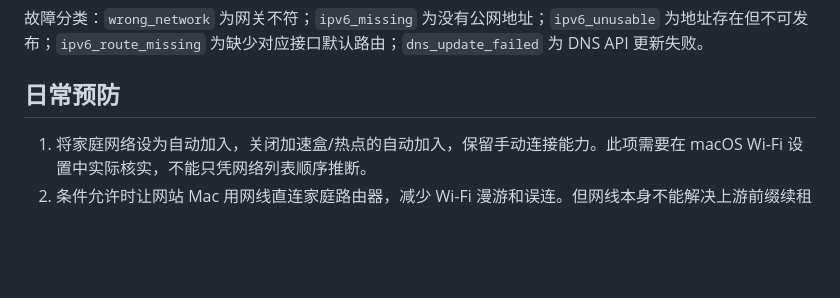
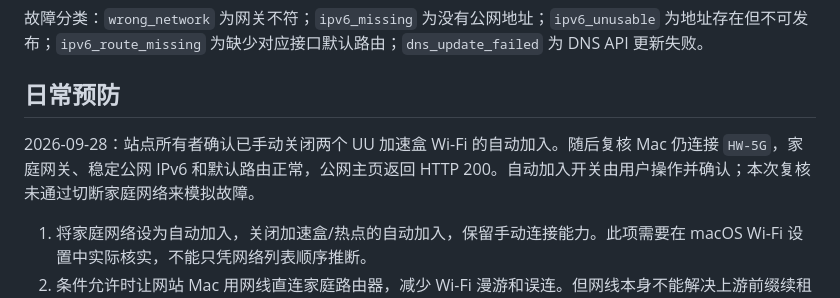
Before and after one commit to Gamer1ce/my-game-vault, a Markdown page: docs/home-network-reliability.md, the part around the change. GitHub-like rendering; blank space fills up the shorter version.

Commit message:
Document completion of Wi-Fi auto-join safeguards

```diff
--- a/docs/home-network-reliability.md
+++ b/docs/home-network-reliability.md
@@ -45,6 +45,8 @@ node scripts/cloudflare-ddns.mjs --check
 
 ## 日常预防
 
+2026-09-28：站点所有者确认已手动关闭两个 UU 加速盒 Wi-Fi 的自动加入。随后复核 Mac 仍连接 `HW-5G`，家庭网关、稳定公网 IPv6 和默认路由正常，公网主页返回 HTTP 200。自动加入开关由用户操作并确认；本次复核未通过切断家庭网络来模拟故障。
+
 1. 将家庭网络设为自动加入，关闭加速盒/热点的自动加入，保留手动连接能力。此项需要在 macOS Wi-Fi 设置中实际核实，不能只凭网络列表顺序推断。
 2. 条件允许时让网站 Mac 用网线直连家庭路由器，减少 Wi-Fi 漫游和误连。但网线本身不能解决上游前缀续租失败。
 3. 再发生时，先保存故障前后的地址有效期和路由器/光猫 DHCPv6-PD 日志，再决定重启；否则重启可能抹掉证据。
```
